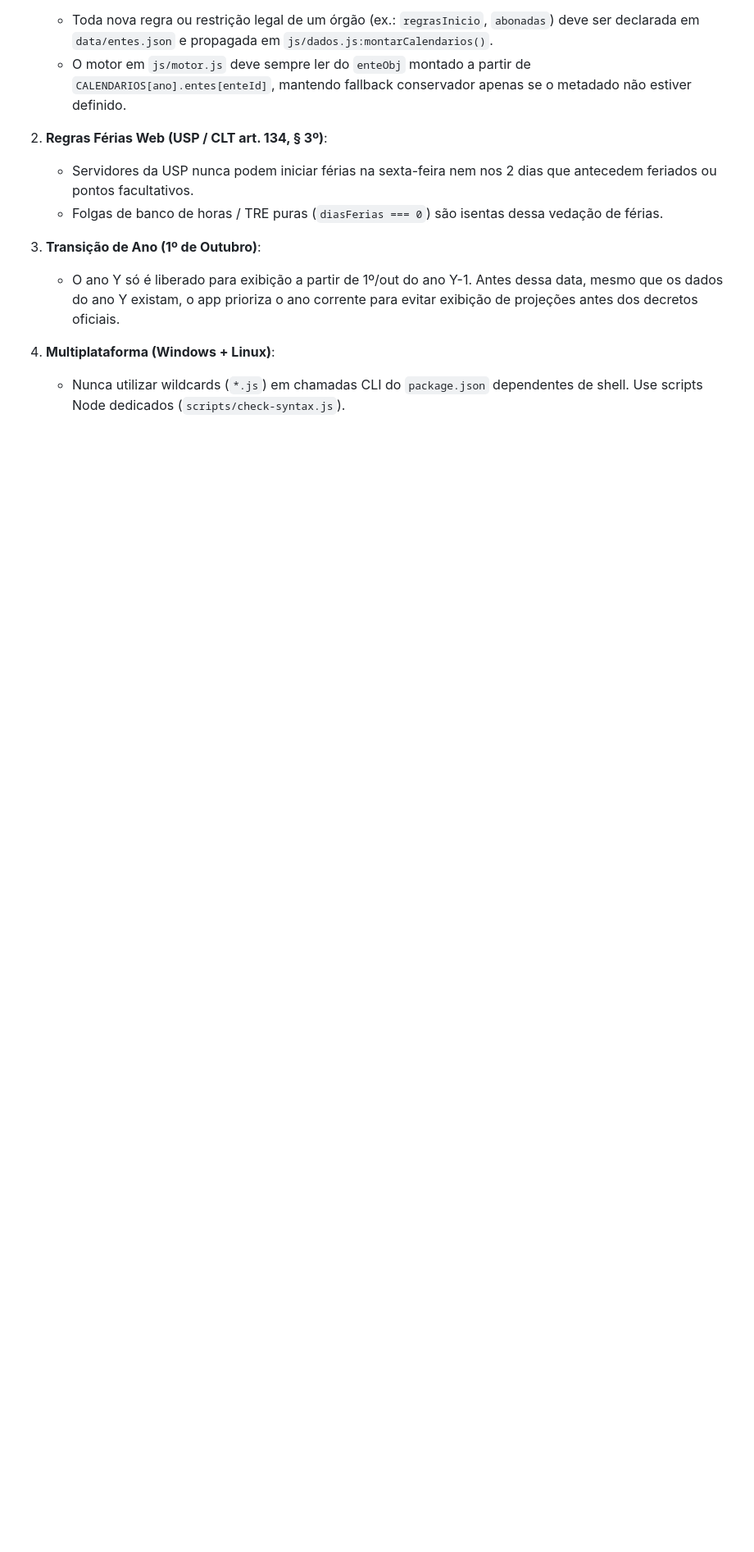
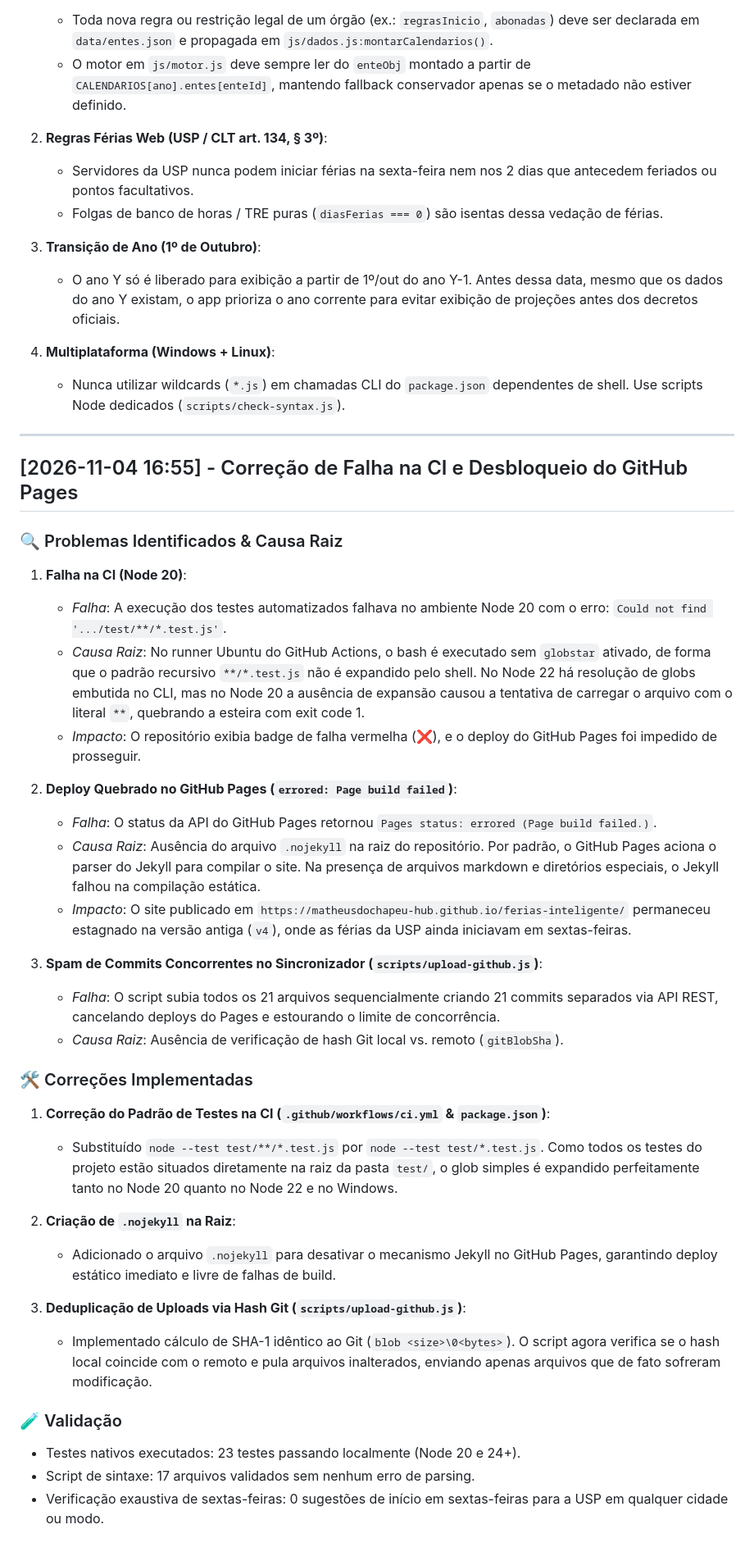
Before and after one commit to matheusdochapeu-hub/ferias-inteligente, a Markdown page: MEMORY.md, the part around the change. Shown at 82% size. Rendered like a GitHub page; blank space fills up the shorter version.

Commit message:
fix: sincronizar MEMORY.md (.nojekyll, CI e vedação sexta/feriado USP)

```diff
--- a/MEMORY.md
+++ b/MEMORY.md
@@ -91,3 +91,40 @@ Este arquivo registra o histórico permanente de auditorias, regras de negócio
 
 4. **Multiplataforma (Windows + Linux)**:
    - Nunca utilizar wildcards (`*.js`) em chamadas CLI do `package.json` dependentes de shell. Use scripts Node dedicados (`scripts/check-syntax.js`).
+
+---
+
+## [2026-11-04 16:55] - Correção de Falha na CI e Desbloqueio do GitHub Pages
+
+### 🔍 Problemas Identificados & Causa Raiz
+
+1. **Falha na CI (Node 20)**:
+   - *Falha*: A execução dos testes automatizados falhava no ambiente Node 20 com o erro: `Could not find '.../test/**/*.test.js'`.
+   - *Causa Raiz*: No runner Ubuntu do GitHub Actions, o bash é executado sem `globstar` ativado, de forma que o padrão recursivo `**/*.test.js` não é expandido pelo shell. No Node 22 há resolução de globs embutida no CLI, mas no Node 20 a ausência de expansão causou a tentativa de carregar o arquivo com o literal `**`, quebrando a esteira com exit code 1.
+   - *Impacto*: O repositório exibia badge de falha vermelha (❌), e o deploy do GitHub Pages foi impedido de prosseguir.
+
+2. **Deploy Quebrado no GitHub Pages (`errored: Page build failed`)**:
+   - *Falha*: O status da API do GitHub Pages retornou `Pages status: errored (Page build failed.)`.
+   - *Causa Raiz*: Ausência do arquivo `.nojekyll` na raiz do repositório. Por padrão, o GitHub Pages aciona o parser do Jekyll para compilar o site. Na presença de arquivos markdown e diretórios especiais, o Jekyll falhou na compilação estática.
+   - *Impacto*: O site publicado em `https://matheusdochapeu-hub.github.io/ferias-inteligente/` permaneceu estagnado na versão antiga (`v4`), onde as férias da USP ainda iniciavam em sextas-feiras.
+
+3. **Spam de Commits Concorrentes no Sincronizador (`scripts/upload-github.js`)**:
+   - *Falha*: O script subia todos os 21 arquivos sequencialmente criando 21 commits separados via API REST, cancelando deploys do Pages e estourando o limite de concorrência.
+   - *Causa Raiz*: Ausência de verificação de hash Git local vs. remoto (`gitBlobSha`).
+
+### 🛠️ Correções Implementadas
+
+1. **Correção do Padrão de Testes na CI (`.github/workflows/ci.yml` & `package.json`)**:
+   - Substituído `node --test test/**/*.test.js` por `node --test test/*.test.js`. Como todos os testes do projeto estão situados diretamente na raiz da pasta `test/`, o glob simples é expandido perfeitamente tanto no Node 20 quanto no Node 22 e no Windows.
+
+2. **Criação de `.nojekyll` na Raiz**:
+   - Adicionado o arquivo `.nojekyll` para desativar o mecanismo Jekyll no GitHub Pages, garantindo deploy estático imediato e livre de falhas de build.
+
+3. **Deduplicação de Uploads via Hash Git (`scripts/upload-github.js`)**:
+   - Implementado cálculo de SHA-1 idêntico ao Git (`blob <size>\0<bytes>`). O script agora verifica se o hash local coincide com o remoto e pula arquivos inalterados, enviando apenas arquivos que de fato sofreram modificação.
+
+### 🧪 Validação
+
+- Testes nativos executados: 23 testes passando localmente (Node 20 e 24+).
+- Script de sintaxe: 17 arquivos validados sem nenhum erro de parsing.
+- Verificação exaustiva de sextas-feiras: 0 sugestões de início em sextas-feiras para a USP em qualquer cidade ou modo.
```
